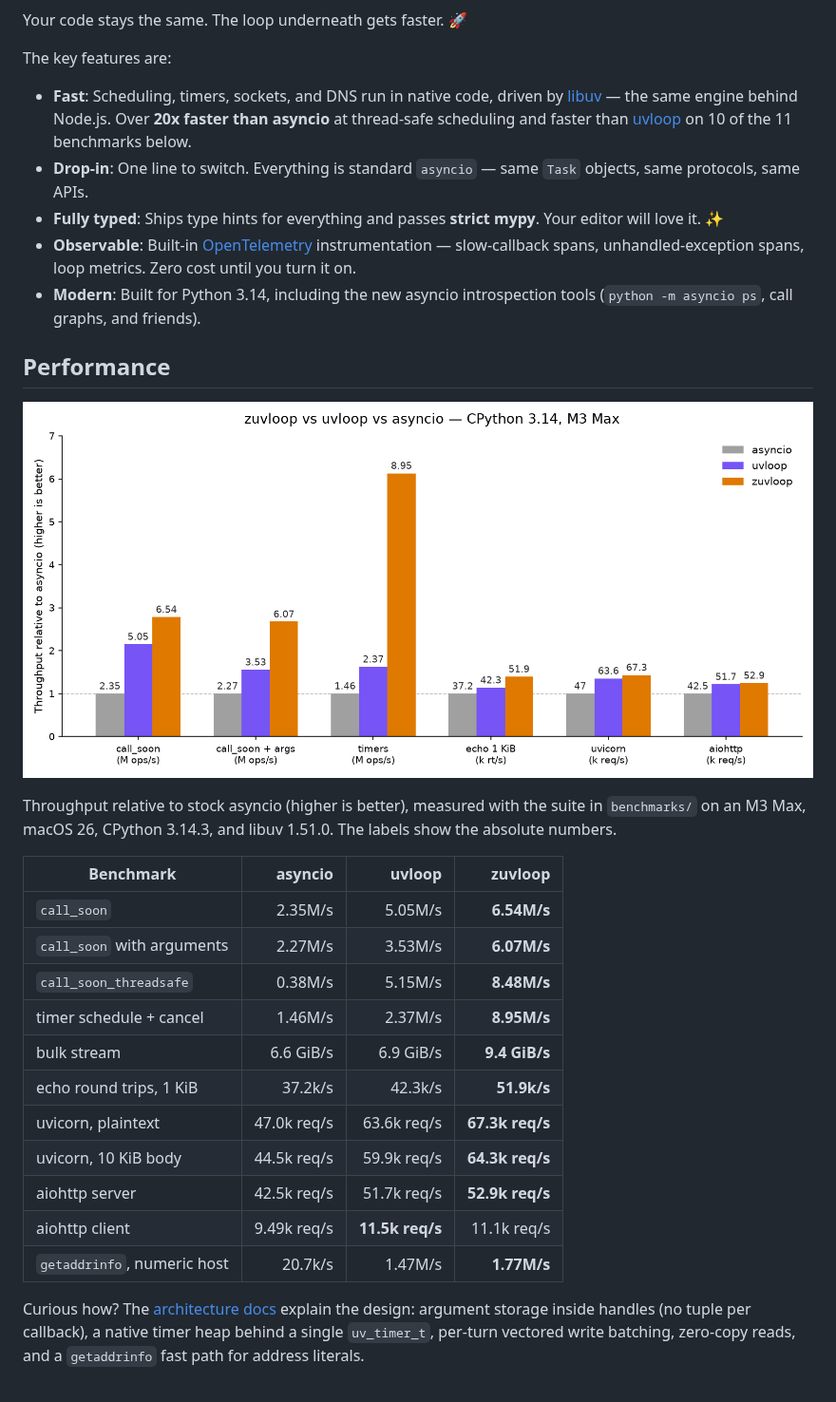
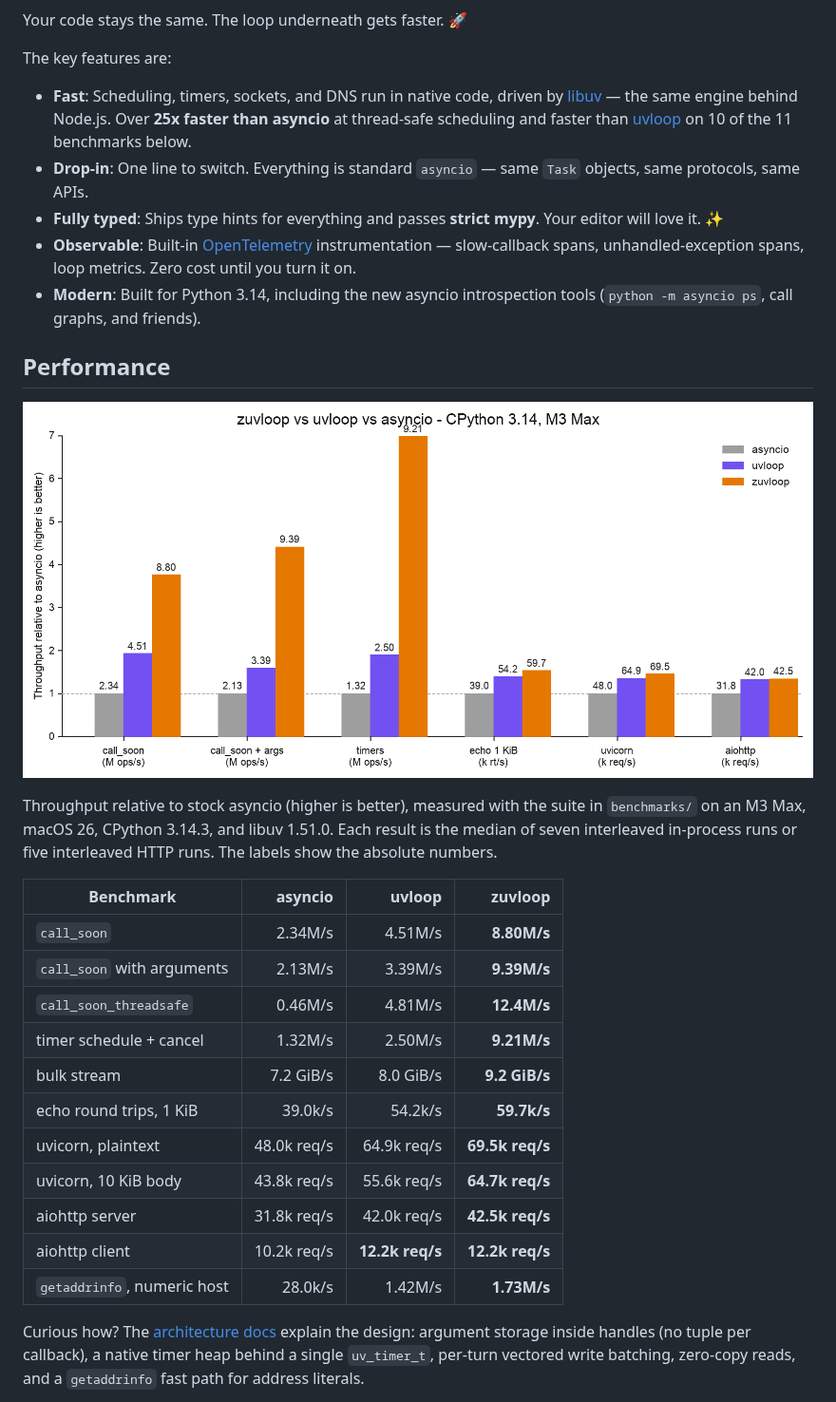
Before and after one commit to Kludex/zuvloop, a Markdown page: README.md, the part around the change. Shown at 95% size. Rendered like a GitHub page; pictures changed too: docs/assets/performance.png.

```diff
--- a/README.md
+++ b/README.md
@@ -18,7 +18,7 @@ Your code stays the same. The loop underneath gets faster. 🚀
 
 The key features are:
 
-- **Fast**: Scheduling, timers, sockets, and DNS run in native code, driven by [libuv](https://libuv.org) — the same engine behind Node.js. Over **20x faster than asyncio** at thread-safe scheduling and faster than [uvloop](https://github.com/MagicStack/uvloop) on 10 of the 11 benchmarks below.
+- **Fast**: Scheduling, timers, sockets, and DNS run in native code, driven by [libuv](https://libuv.org) — the same engine behind Node.js. Over **25x faster than asyncio** at thread-safe scheduling and faster than [uvloop](https://github.com/MagicStack/uvloop) on 10 of the 11 benchmarks below.
 - **Drop-in**: One line to switch. Everything is standard `asyncio` — same `Task` objects, same protocols, same APIs.
 - **Fully typed**: Ships type hints for everything and passes **strict mypy**. Your editor will love it. ✨
 - **Observable**: Built-in [OpenTelemetry](https://opentelemetry.io) instrumentation — slow-callback spans, unhandled-exception spans, loop metrics. Zero cost until you turn it on.
@@ -31,21 +31,22 @@ The key features are:
 </p>
 
 Throughput relative to stock asyncio (higher is better), measured with the suite in
-`benchmarks/` on an M3 Max, macOS 26, CPython 3.14.3, and libuv 1.51.0. The labels show the absolute numbers.
+`benchmarks/` on an M3 Max, macOS 26, CPython 3.14.3, and libuv 1.51.0. Each result is the median of seven
+interleaved in-process runs or five interleaved HTTP runs. The labels show the absolute numbers.
 
 | Benchmark | asyncio | uvloop | zuvloop |
 | --- | ---: | ---: | ---: |
-| `call_soon` | 2.35M/s | 5.05M/s | **6.54M/s** |
-| `call_soon` with arguments | 2.27M/s | 3.53M/s | **6.07M/s** |
-| `call_soon_threadsafe` | 0.38M/s | 5.15M/s | **8.48M/s** |
-| timer schedule + cancel | 1.46M/s | 2.37M/s | **8.95M/s** |
-| bulk stream | 6.6 GiB/s | 6.9 GiB/s | **9.4 GiB/s** |
-| echo round trips, 1 KiB | 37.2k/s | 42.3k/s | **51.9k/s** |
-| uvicorn, plaintext | 47.0k req/s | 63.6k req/s | **67.3k req/s** |
-| uvicorn, 10 KiB body | 44.5k req/s | 59.9k req/s | **64.3k req/s** |
-| aiohttp server | 42.5k req/s | 51.7k req/s | **52.9k req/s** |
-| aiohttp client | 9.49k req/s | **11.5k req/s** | 11.1k req/s |
-| `getaddrinfo`, numeric host | 20.7k/s | 1.47M/s | **1.77M/s** |
+| `call_soon` | 2.34M/s | 4.51M/s | **8.80M/s** |
+| `call_soon` with arguments | 2.13M/s | 3.39M/s | **9.39M/s** |
+| `call_soon_threadsafe` | 0.46M/s | 4.81M/s | **12.4M/s** |
+| timer schedule + cancel | 1.32M/s | 2.50M/s | **9.21M/s** |
+| bulk stream | 7.2 GiB/s | 8.0 GiB/s | **9.2 GiB/s** |
+| echo round trips, 1 KiB | 39.0k/s | 54.2k/s | **59.7k/s** |
+| uvicorn, plaintext | 48.0k req/s | 64.9k req/s | **69.5k req/s** |
+| uvicorn, 10 KiB body | 43.8k req/s | 55.6k req/s | **64.7k req/s** |
+| aiohttp server | 31.8k req/s | 42.0k req/s | **42.5k req/s** |
+| aiohttp client | 10.2k req/s | **12.2k req/s** | **12.2k req/s** |
+| `getaddrinfo`, numeric host | 28.0k/s | 1.42M/s | **1.73M/s** |
 
 Curious how? The [architecture docs](https://zuvloop.marcelotryle.com) explain the design:
 argument storage inside handles (no tuple per callback), a native timer heap behind a single
```
Also changed, not shown: 8 other files.
